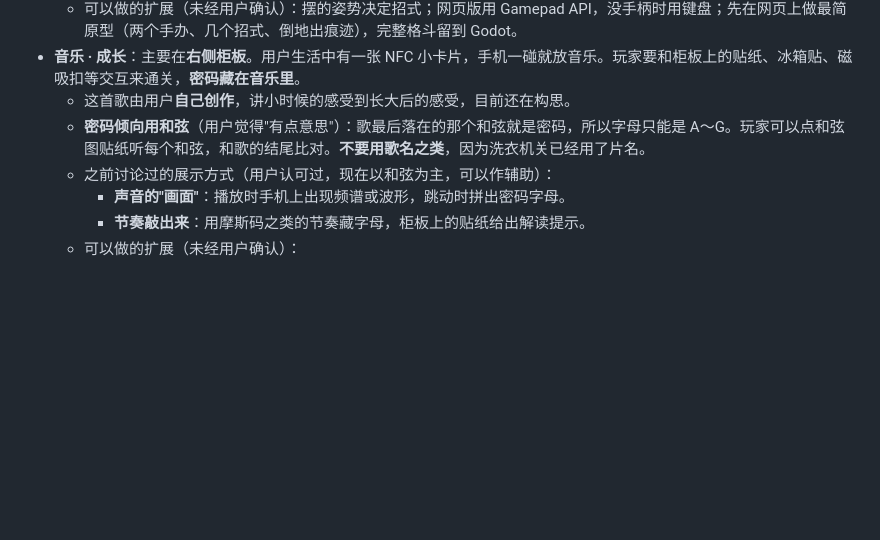
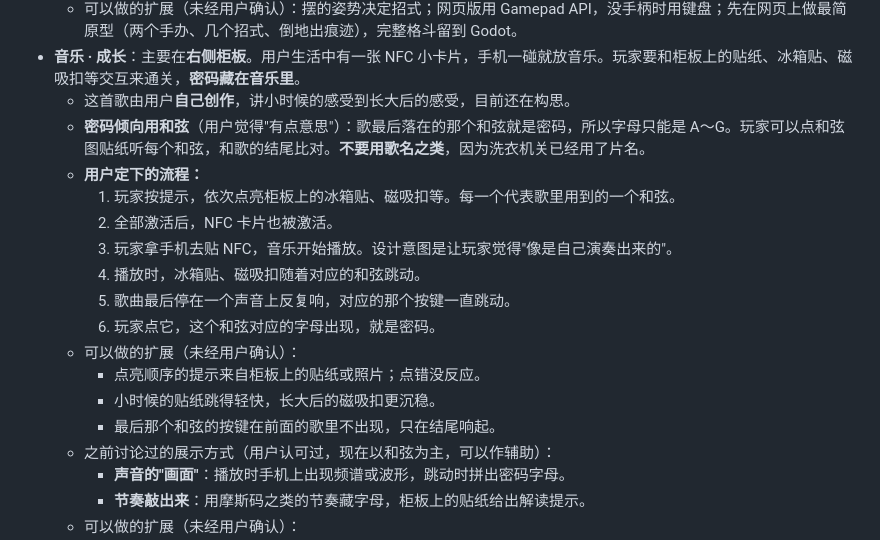
Before and after one commit to LLHLL7/andcode, a Markdown page: desk-corner/HANDOFF.md, the part around the change. GitHub-like rendering; blank space fills up the shorter version.

Commit message:
Handoff: music level flow (light magnets → NFC → play → final chord key → password)
Co-Authored-By: Claude Opus 5.5 <noreply@anthropic.com>
Claude-Session: https://claude.ai/code/session_01HvHnzxcZEib92k4c51VKpA

```diff
--- a/desk-corner/HANDOFF.md
+++ b/desk-corner/HANDOFF.md
@@ -45,6 +45,17 @@
 - **音乐 · 成长**：主要在**右侧柜板**。用户生活中有一张 NFC 小卡片，手机一碰就放音乐。玩家要和柜板上的贴纸、冰箱贴、磁吸扣等交互来通关，**密码藏在音乐里**。
   - 这首歌由用户**自己创作**，讲小时候的感受到长大后的感受，目前还在构思。
   - **密码倾向用和弦**（用户觉得"有点意思"）：歌最后落在的那个和弦就是密码，所以字母只能是 A～G。玩家可以点和弦图贴纸听每个和弦，和歌的结尾比对。**不要用歌名之类**，因为洗衣机关已经用了片名。
+  - **用户定下的流程：**
+    1. 玩家按提示，依次点亮柜板上的冰箱贴、磁吸扣等。每一个代表歌里用到的一个和弦。
+    2. 全部激活后，NFC 卡片也被激活。
+    3. 玩家拿手机去贴 NFC，音乐开始播放。设计意图是让玩家觉得"像是自己演奏出来的"。
+    4. 播放时，冰箱贴、磁吸扣随着对应的和弦跳动。
+    5. 歌曲最后停在一个声音上反复响，对应的那个按键一直跳动。
+    6. 玩家点它，这个和弦对应的字母出现，就是密码。
+  - 可以做的扩展（未经用户确认）：
+    - 点亮顺序的提示来自柜板上的贴纸或照片；点错没反应。
+    - 小时候的贴纸跳得轻快，长大后的磁吸扣更沉稳。
+    - 最后那个和弦的按键在前面的歌里不出现，只在结尾响起。
   - 之前讨论过的展示方式（用户认可过，现在以和弦为主，可以作辅助）：
     - **声音的"画面"**：播放时手机上出现频谱或波形，跳动时拼出密码字母。
     - **节奏敲出来**：用摩斯码之类的节奏藏字母，柜板上的贴纸给出解读提示。
```
